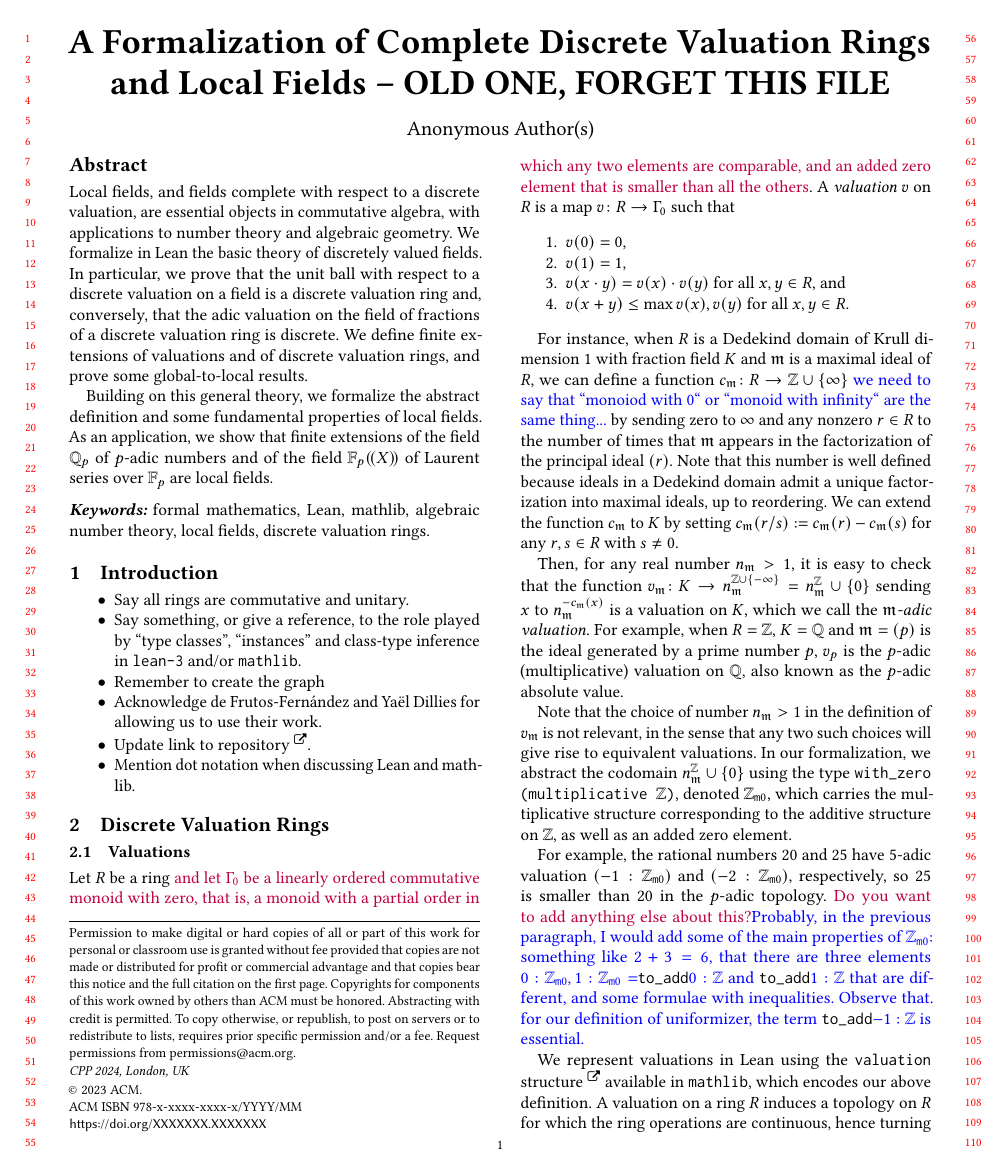
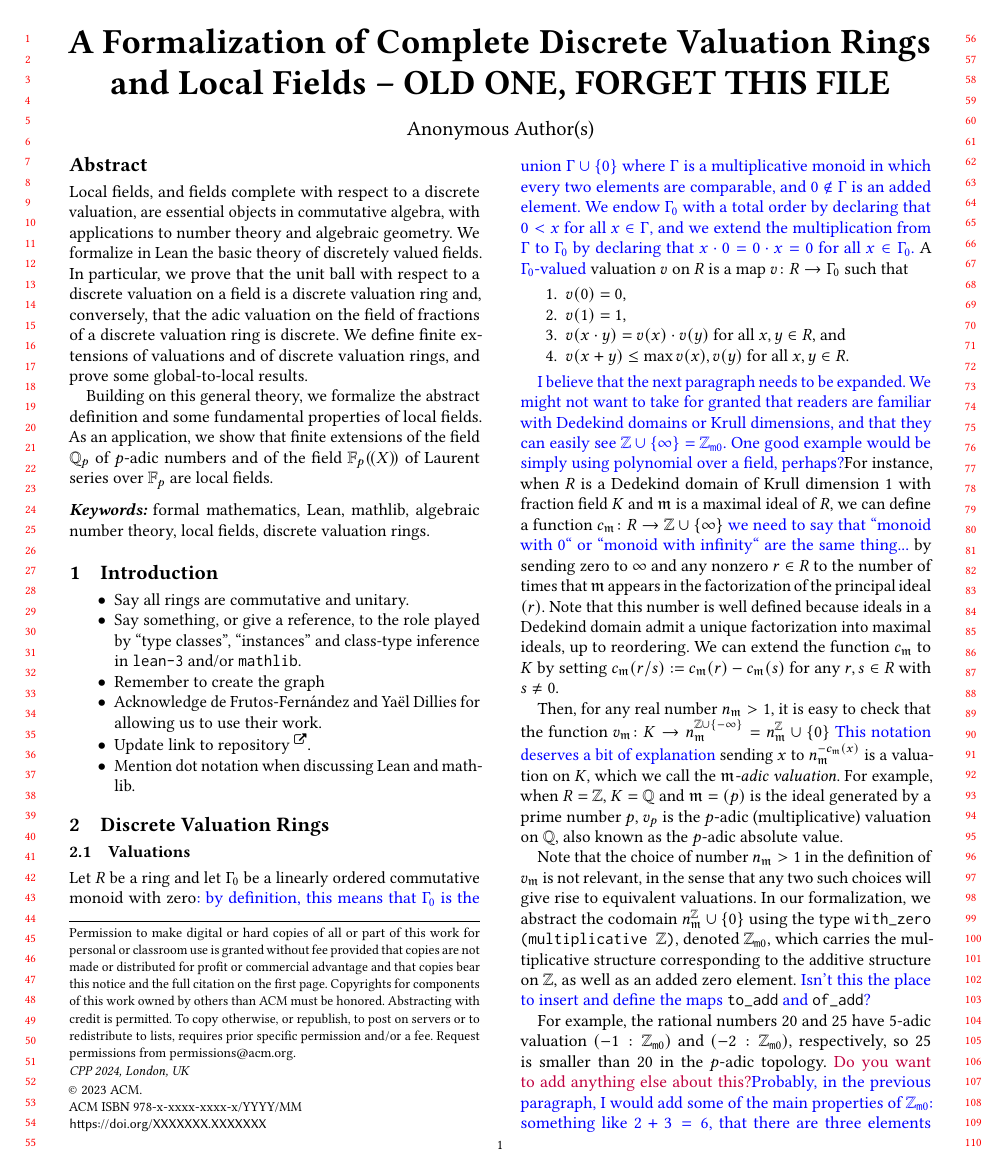
Before and after one commit to mariainesdff/local_class_field_theory, a LaTeX paper (CPP_paper/CPP_paper.tex, which reads CPP_paper/CPP_preamble.tex): page 1 of 5. Compiled offline with pdfLaTeX.

Commit message:
advances on tex and local_field

```diff
--- a/CPP_paper/CPP_paper.tex
+++ b/CPP_paper/CPP_paper.tex
@@ -221,7 +221,7 @@
 \section {Discrete Valuation Rings}\label{section:dvr}
 
 \subsection{Valuations}\label{subsection:valuations}
-Let $R$ be a ring \mi{and let $\Gamma_0$ be a linearly ordered commutative monoid with zero, that is, a monoid with a partial order in which any two elements are comparable, and an added zero element that is smaller than all the others}. A \emph{valuation} $v$ on $R$ is a map $v \colon R \to \Gamma_0$ such that
+Let $R$ be a ring and let $\Gamma_0$ be a linearly ordered commutative monoid with zero\fil{: by definition, this means that $\Gamma_0$ is the union $\Gamma\cup\{0\}$ where $\Gamma$ is a multiplicative monoid in which every two elements are comparable, and $0\notin \Gamma$ is an added element. We endow $\Gamma_0$ with a total order by declaring that $0< x$ for all $x\in\Gamma$, and we extend the multiplication from $\Gamma$ to $\Gamma_0$ by declaring that $x\cdot 0=0\cdot x = 0$ for all $x\in\Gamma_0$.} A \fil{$\Gamma_0$-valued }valuation $v$ on $R$ is a map $v \colon R \to \Gamma_0$ such that
 \begin{enumerate}
 	\item $v (0) = 0$,
 	\item $v (1) = 1$,
@@ -229,16 +229,15 @@ Let $R$ be a ring \mi{and let $\Gamma_0$ be a linearly ordered commutative monoi
 	\item $v (x + y) \le \max {v (x), v (y)}$ for all $x, y \in R$.
 \end{enumerate}
 
-For instance, when $R$ is a Dedekind domain of Krull dimension 1 with fraction field $K$ and $\m$ is a maximal ideal of $R$, we can define a function $c_\m \colon R \to \ZZ \cup \{ \infty\}$ \fil{we need to say that ``monoiod with $0$`` or ``monoid with infinity`` are the same thing...} by sending zero to $\infty$ and any nonzero $r \in R$ to the number of times that $\m$ appears in the factorization of the principal ideal $(r)$. Note that this number is well defined because ideals in a Dedekind domain admit a unique factorization into maximal ideals, up to reordering. We can extend the function $c_\m$ to $K$ by setting $c_\m (r/s) := c_\m (r) - c_\m (s)$ for any $r, s \in R$ with $s \ne 0$.
+\fil{I believe that the next paragraph needs to be expanded. We might not want to take for granted that readers are familiar with Dedekind domains or Krull dimensions, and that they can easily see $\ZZ\cup\{\infty\}=\wzmZZ$. One good example would be simply using polynomial over a field, perhaps?}For instance, when $R$ is a Dedekind domain of Krull dimension 1 with fraction field $K$ and $\m$ is a maximal ideal of $R$, we can define a function $c_\m \colon R \to \ZZ \cup \{ \infty\}$ \fil{we need to say that ``monoid with $0$`` or ``monoid with infinity`` are the same thing...} by sending zero to $\infty$ and any nonzero $r \in R$ to the number of times that $\m$ appears in the factorization of the principal ideal $(r)$. Note that this number is well defined because ideals in a Dedekind domain admit a unique factorization into maximal ideals, up to reordering. We can extend the function $c_\m$ to $K$ by setting $c_\m (r/s) := c_\m (r) - c_\m (s)$ for any $r, s \in R$ with $s \ne 0$.
 
 Then, for any real number $n_\m > 1$, it is easy to check that the function
-$ v_{\m}\colon K \to n_\m^{\mathbb{Z} \cup \{-\infty\}} = n_\m^\mathbb{Z} \cup \{0\}$ sending $x$ to $n_\m^{-c_\m(x)}$ is a valuation on $K$, which we call the \textit{$\m$-adic valuation}. For example, when $R = \ZZ$, $K = \QQ$ and $\m = (p)$ is the ideal generated by a prime number $p$, $v_p$ is the $p$-adic (multiplicative) valuation on $\QQ$, also known as the $p$-adic absolute value.
+$ v_{\m}\colon K \to n_\m^{\mathbb{Z} \cup \{-\infty\}} = n_\m^\mathbb{Z} \cup \{0\}$ \fil{This notation deserves a bit of explanation} sending $x$ to $n_\m^{-c_\m(x)}$ is a valuation on $K$, which we call the \textit{$\m$-adic valuation}. For example, when $R = \ZZ$, $K = \QQ$ and $\m = (p)$ is the ideal generated by a prime number $p$, $v_p$ is the $p$-adic (multiplicative) valuation on $\QQ$, also known as the $p$-adic absolute value.
 
 Note that the choice of number $n_\m > 1$ in the definition of $v_\m$ is not relevant, in the sense that any two such choices will give rise to equivalent valuations. In our formalization, we abstract the codomain $n_\m^\mathbb{Z} \cup \{0\}$ using the type
 \texttt{with\_zero (multiplicative $\mathbb{Z}$)}, denoted $\wzmZZ$,
-which carries the multiplicative structure corresponding to the additive structure on $\ZZ$, as well as an added zero element.
+which carries the multiplicative structure corresponding to the additive structure on $\ZZ$, as well as an added zero element. \fil{Isn't this the place to insert and define the maps \code{to_add} and \code{of_add}?}
 
-For example, the rational numbers $20$ and $25$ have $5$-adic valuation $(-1 : \wzmZZ)$ and $(-2 : \wzmZZ)$, respectively, so $25$ is smaller than $20$ in the $p$-adic topology. \mi{Do you want to add anything else about this?}\fil{Probably, in the previous paragraph, I would add some of the main properties of $\wzmZZ$: something like $2+3=6$, that there are three elements $0:\wzmZZ,1:\wzmZZ=$\code{to_add}$0:\ZZ$ and \code{to_add}$1:\ZZ$ that are different, and some formulae with inequalities. Observe that. for our definition of uniformizer, the term \code{to_add}$-1:\ZZ$ is essential.}
+For example, the rational numbers $20$ and $25$ have $5$-adic valuation $(-1 : \wzmZZ)$ and $(-2 : \wzmZZ)$, respectively, so $25$ is smaller than $20$ in the $p$-adic topology. \mi{Do you want to add anything else about this?}\fil{Probably, in the previous paragraph, I would add some of the main properties of $\wzmZZ$: something like $2+3=6$, that there are three elements $0:\wzmZZ,1:\wzmZZ=$\code{to_add}$0:\ZZ$ and \code{to_add}$1:\ZZ$ that are different, and some formulae with inequalities. Observe that. for our definition of uniformizer, the term \code{to_add}$-1:\ZZ$ is essential. We should also explain to the reader used to think that the valuation of a uniformizer is $1$ what is going on here.}
 
 We represent valuations in Lean using the \code{valuation} structure \href{https://leanprover-community.github.io/mathlib_docs/ring_theory/valuation/basic.html#valuation}{\extlink}
- available in \mathlib, which encodes our above definition. A valuation on a ring $R$ induces a topology on $R$ for which the ring operations are continuous, hence turning $R$ into a topological ring.
--- a/CPP_paper/CPP_preamble.tex
+++ b/CPP_paper/CPP_preamble.tex
@@ -5,7 +5,7 @@
 \usepackage{amsfonts, amsthm, amsmath}
 \usepackage{soul}
 \usepackage{fontawesome} % external link icon
-\usepackage{xspace}
+\usepackage{xpunctuate}
 \usepackage{hyperref}
 %\hypersetup{%
 %	colorlinks=true,
@@ -35,6 +35,7 @@
 \newcommand{\mcode}[1]{\mathtt{\ #1\ }}
 \newcommand*{\lean}[1][3]{\texttt{lean-{#1}}\xspace}
 \newcommand*{\mathlib}{\texttt{mathlib}\xspace}
+\newcommand*{\ibid}{\emph{ibid}\xperiod}
 %%%%%%%%%%%%%%%%%%%%%%%%%%%%%%%%%%%%%%%%%%%
 %%%Theorems
 %%%%%%%%%%%%%%%%%%%%%%%%%%%%%%%%%%%%%%%%%%%
```
Also changed, not shown: CPP_paper/CPP_paper.tex (25 more changed lines), 4 other files.
